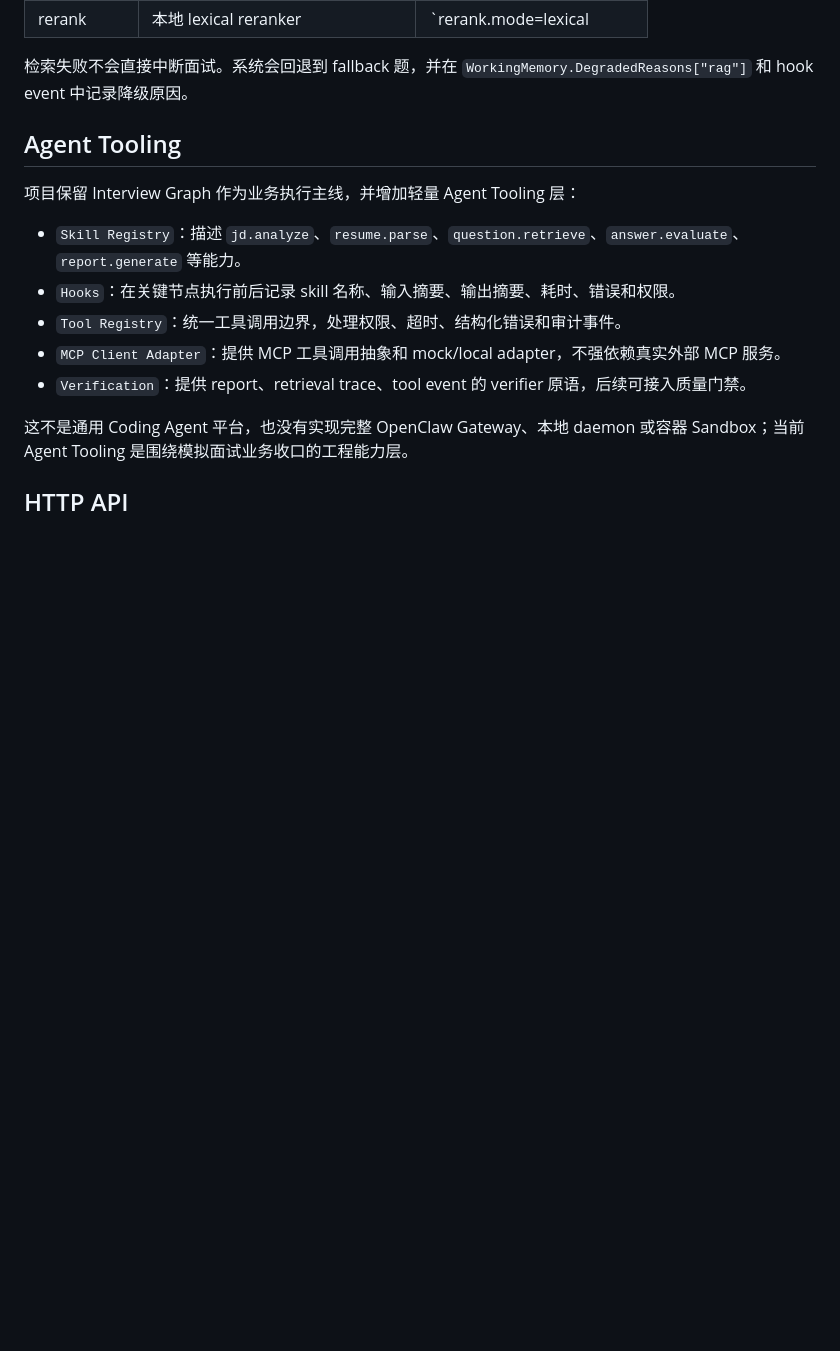
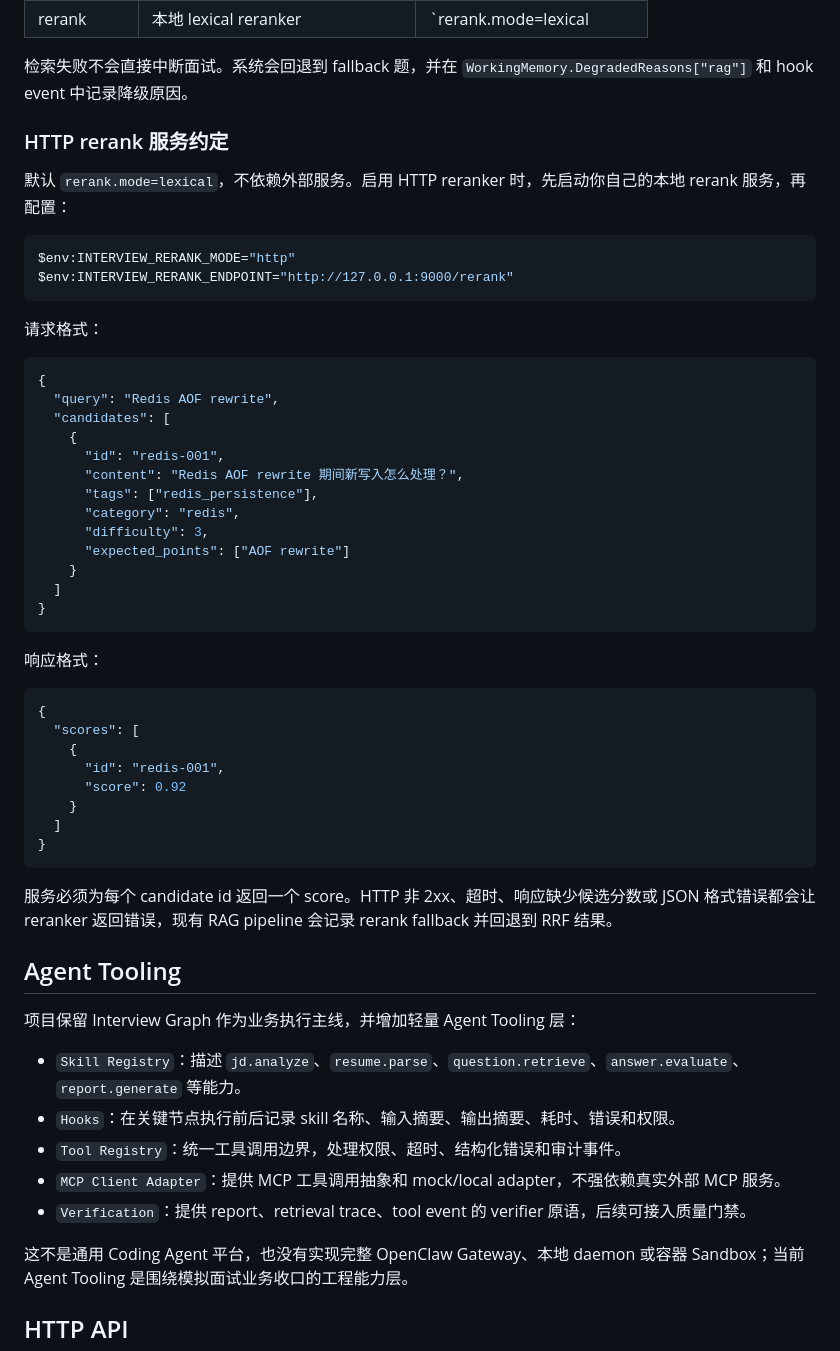
Before and after one commit to hchegu02/interview-agent, a Markdown page: README.md, the part around the change. Drawn GitHub-style; blank space fills up the shorter version.

Commit message:
docs: document http rerank service

````diff
--- a/README.md
+++ b/README.md
@@ -87,6 +87,48 @@ query embedding
 | rerank | 本地 lexical reranker | `rerank.mode=lexical|http`，http 模式调用本地 rerank 服务 |
 
 检索失败不会直接中断面试。系统会回退到 fallback 题，并在 `WorkingMemory.DegradedReasons["rag"]` 和 hook event 中记录降级原因。
+
+### HTTP rerank 服务约定
+
+默认 `rerank.mode=lexical`，不依赖外部服务。启用 HTTP reranker 时，先启动你自己的本地 rerank 服务，再配置：
+
+```powershell
+$env:INTERVIEW_RERANK_MODE="http"
+$env:INTERVIEW_RERANK_ENDPOINT="http://127.0.0.1:9000/rerank"
+```
+
+请求格式：
+
+```json
+{
+  "query": "Redis AOF rewrite",
+  "candidates": [
+    {
+      "id": "redis-001",
+      "content": "Redis AOF rewrite 期间新写入怎么处理？",
+      "tags": ["redis_persistence"],
+      "category": "redis",
+      "difficulty": 3,
+      "expected_points": ["AOF rewrite"]
+    }
+  ]
+}
+```
+
+响应格式：
+
+```json
+{
+  "scores": [
+    {
+      "id": "redis-001",
+      "score": 0.92
+    }
+  ]
+}
+```
+
+服务必须为每个 candidate id 返回一个 score。HTTP 非 2xx、超时、响应缺少候选分数或 JSON 格式错误都会让 reranker 返回错误，现有 RAG pipeline 会记录 rerank fallback 并回退到 RRF 结果。
 
 ## Agent Tooling
 
````
